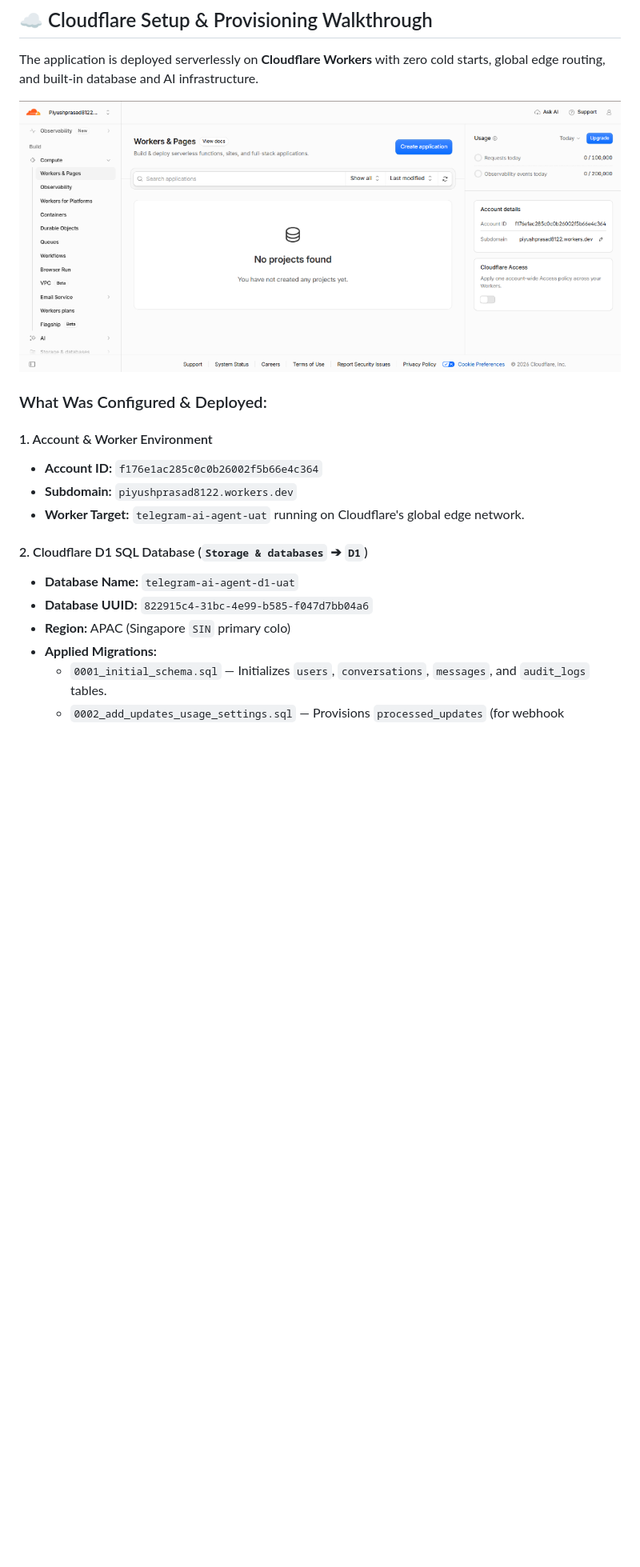
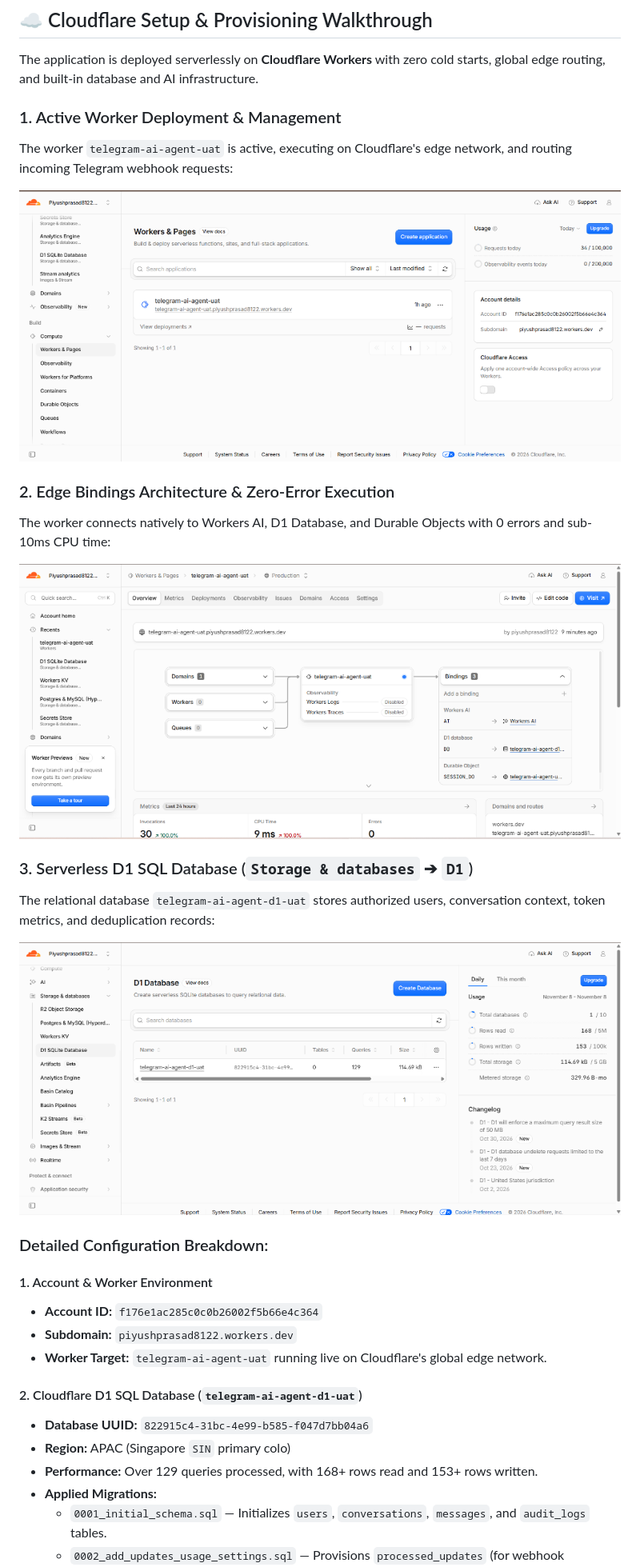
Before and after one commit to ppiyushhhhh/telegram-ai-agent, a Markdown page: README.md, the part around the change. Shown at 80% size. Rendered like a GitHub page; pictures changed too: docs/images/cloudflare-d1-database.png (added), docs/images/cloudflare-setup.png, docs/images/cloudflare-worker-bindings.png (added); blank space fills up the shorter version.

Commit message:
docs: update README with real Cloudflare dashboard, worker topology and D1 database screenshots

```diff
--- a/README.md
+++ b/README.md
@@ -22,19 +22,32 @@ A private, enterprise-ready Telegram AI Assistant built from scratch using **Typ
 
 The application is deployed serverlessly on **Cloudflare Workers** with zero cold starts, global edge routing, and built-in database and AI infrastructure.
 
-![Cloudflare Setup Overview](docs/images/cloudflare-setup.png)
+### 1. Active Worker Deployment & Management
+The worker `telegram-ai-agent-uat` is active, executing on Cloudflare's edge network, and routing incoming Telegram webhook requests:
 
-### What Was Configured & Deployed:
+![Cloudflare Worker Overview](docs/images/cloudflare-setup.png)
+
+### 2. Edge Bindings Architecture & Zero-Error Execution
+The worker connects natively to Workers AI, D1 Database, and Durable Objects with 0 errors and sub-10ms CPU time:
+
+![Cloudflare Worker Bindings & Topology](docs/images/cloudflare-worker-bindings.png)
+
+### 3. Serverless D1 SQL Database (`Storage & databases` ➔ `D1`)
+The relational database `telegram-ai-agent-d1-uat` stores authorized users, conversation context, token metrics, and deduplication records:
+
+![Cloudflare D1 Database Active](docs/images/cloudflare-d1-database.png)
+
+### Detailed Configuration Breakdown:
 
 #### 1. Account & Worker Environment
 * **Account ID:** `f176e1ac285c0c0b26002f5b66e4c364`
 * **Subdomain:** `piyushprasad8122.workers.dev`
-* **Worker Target:** `telegram-ai-agent-uat` running on Cloudflare's global edge network.
+* **Worker Target:** `telegram-ai-agent-uat` running live on Cloudflare's global edge network.
 
-#### 2. Cloudflare D1 SQL Database (`Storage & databases` ➔ `D1`)
-* **Database Name:** `telegram-ai-agent-d1-uat`
+#### 2. Cloudflare D1 SQL Database (`telegram-ai-agent-d1-uat`)
 * **Database UUID:** `822915c4-31bc-4e99-b585-f047d7bb04a6`
 * **Region:** APAC (Singapore `SIN` primary colo)
+* **Performance:** Over 129 queries processed, with 168+ rows read and 153+ rows written.
 * **Applied Migrations:**
   * `0001_initial_schema.sql` — Initializes `users`, `conversations`, `messages`, and `audit_logs` tables.
   * `0002_add_updates_usage_settings.sql` — Provisions `processed_updates` (for webhook deduplication), `ai_usage` (token/cost telemetry), and `system_settings`.
```
